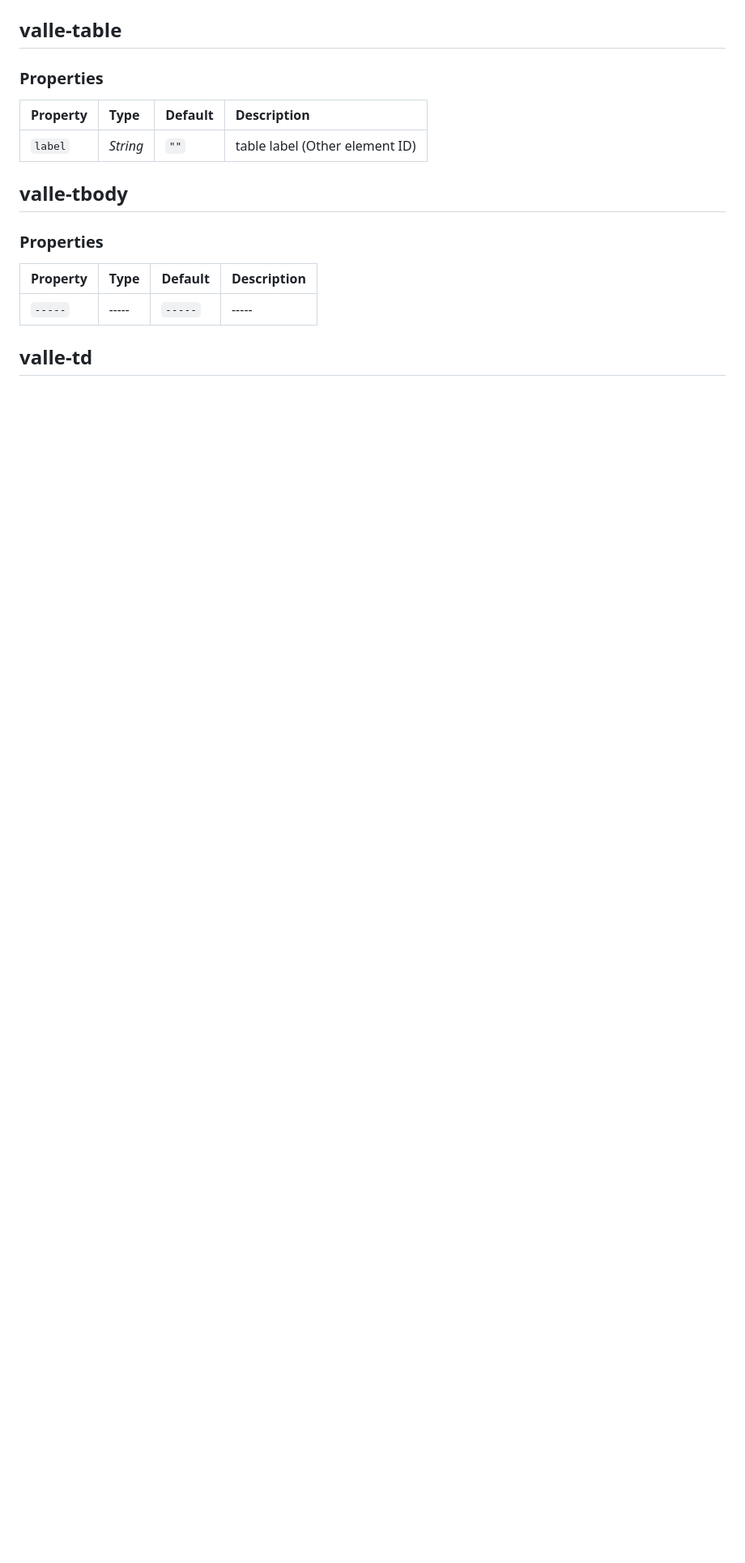
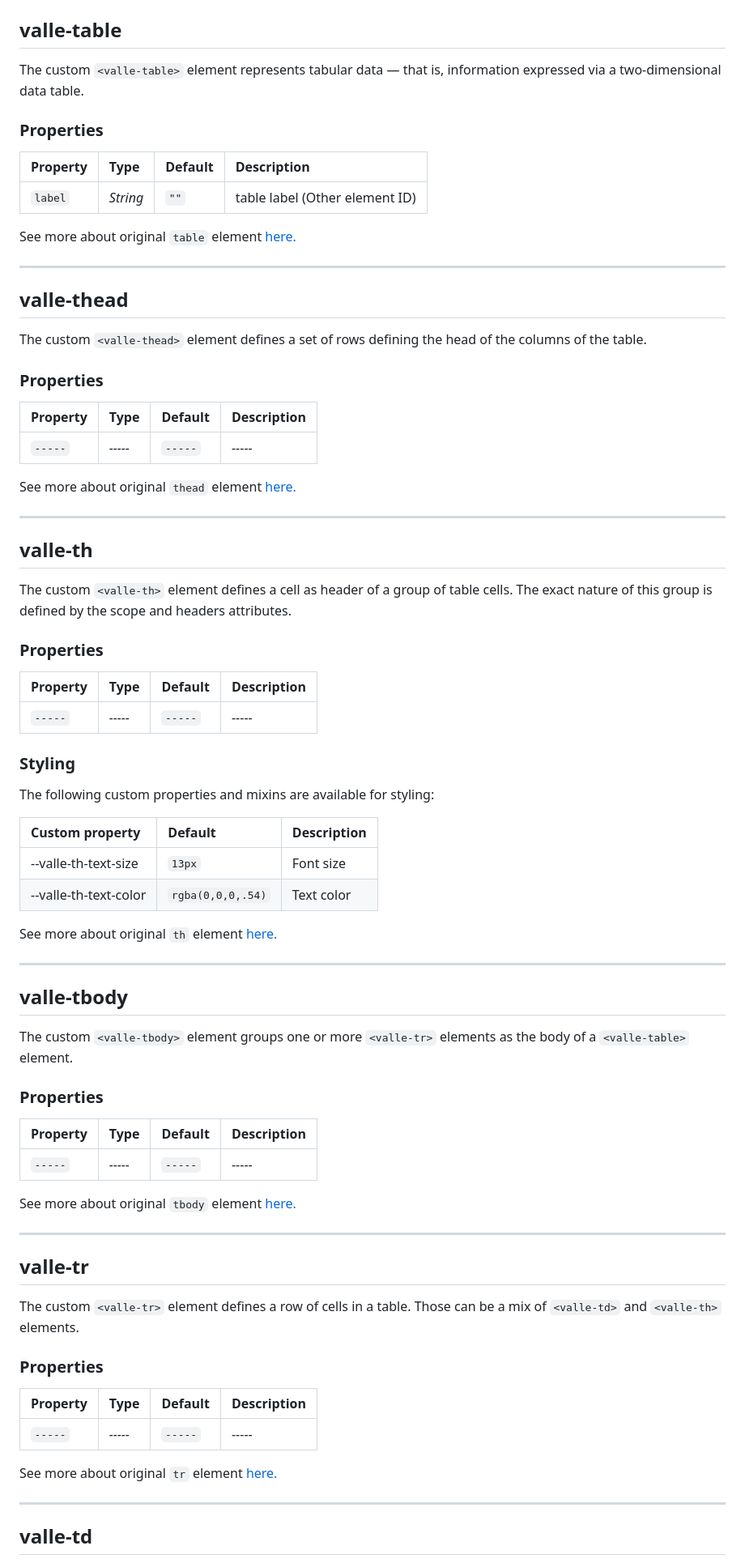
Before and after one commit to valleweb/valle-table, a Markdown page: README.md, the part around the change printed below. Shown: that part at 81% size. Rendered like a GitHub page; blank space fills up the shorter version.

```diff
--- a/README.md
+++ b/README.md
@@ -70,4 +101,6 @@ $ bower install --save valle-table
 ## valle-table
+
+The custom `<valle-table>` element represents tabular data — that is, information expressed via a two-dimensional data table.
 
 ### Properties
 
@@ -75,7 +108,13 @@ Property  | Type        | Default | Description
 :---      |:---         |:---     |:---
 `label`   | *String*    | `""`    | table label (Other element ID)
 
-## valle-tbody
+See more about original `table` element [here.](https://developer.mozilla.org/en-US/docs/Web/HTML/Element/table)
+
+<hr>
+
+## valle-thead
+
+The custom `<valle-thead>` element defines a set of rows defining the head of the columns of the table.
 
 ### Properties
 
@@ -83,4 +122,59 @@ Property  | Type       | Default | Description
 :---      |:---        |:---     |:---
 `-----`   | *-----*    | `-----` | -----
 
+See more about original `thead` element [here.](https://developer.mozilla.org/en-US/docs/Web/HTML/Element/thead)
+
+<hr>
+
+## valle-th
+
+The custom `<valle-th>` element defines a cell as header of a group of table cells. The exact nature of this group is defined by the scope and headers attributes.
+
+### Properties
+
+Property  | Type       | Default | Description
+:---      |:---        |:---     |:---
+`-----`   | *-----*    | `-----` | -----
+
+### Styling
+
+The following custom properties and mixins are available for styling:
+
+Custom property             | Default          | Description
+:---                        |:---              |:---
+--valle-th-text-size        | `13px`           | Font size
+--valle-th-text-color       | `rgba(0,0,0,.54)`| Text color
+
+See more about original `th` element [here.](https://developer.mozilla.org/en-US/docs/Web/HTML/Element/th)
+
+<hr>
+
+## valle-tbody
+
+The custom `<valle-tbody>` element groups one or more `<valle-tr>` elements as the body of a `<valle-table>` element.
+
+### Properties
+
+Property  | Type       | Default | Description
+:---      |:---        |:---     |:---
+`-----`   | *-----*    | `-----` | -----
+
+See more about original `tbody` element [here.](https://developer.mozilla.org/en-US/docs/Web/HTML/Element/tbody)
+
+<hr>
+
+## valle-tr
+
+The custom `<valle-tr>` element defines a row of cells in a table. Those can be a mix of `<valle-td>` and `<valle-th>` elements.
+
+### Properties
+
+Property  | Type       | Default | Description
+:---      |:---        |:---     |:---
+`-----`   | *-----*    | `-----` | -----
+
+See more about original `tr` element [here.](https://developer.mozilla.org/en-US/docs/Web/HTML/Element/tr)
+
+<hr>
+
 ## valle-td
```
Also changed, not shown: other parts of README.md (+52 -42 lines), demo/demo.png (added), 1 other file.
